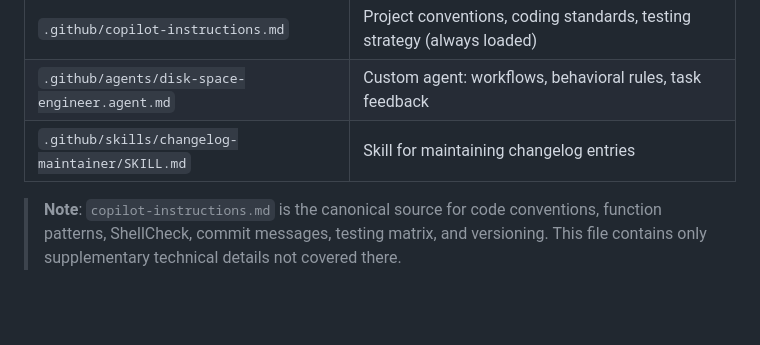
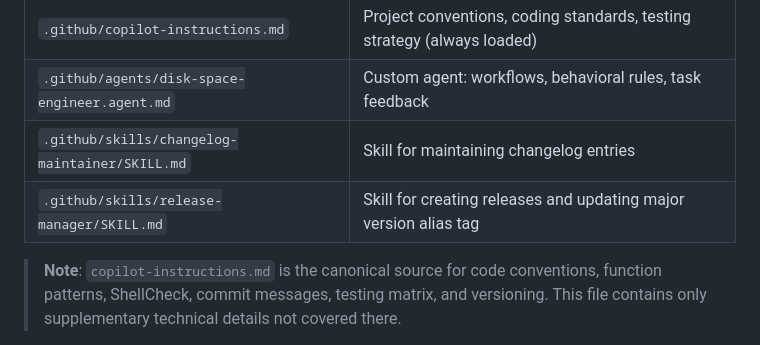
Before and after one commit to endersonmenezes/free-disk-space, a Markdown page: AGENTS.md, the part around the change. Rendered like a GitHub page; blank space fills up the shorter version.

```diff
--- a/AGENTS.md
+++ b/AGENTS.md
@@ -9,6 +9,7 @@ Deep technical reference for contributors and AI agents. For coding conventions,
 | `.github/copilot-instructions.md` | Project conventions, coding standards, testing strategy (always loaded) |
 | `.github/agents/disk-space-engineer.agent.md` | Custom agent: workflows, behavioral rules, task feedback |
 | `.github/skills/changelog-maintainer/SKILL.md` | Skill for maintaining changelog entries |
+| `.github/skills/release-manager/SKILL.md` | Skill for creating releases and updating major version alias tag |
 
 > **Note**: `copilot-instructions.md` is the canonical source for code conventions, function patterns, ShellCheck, commit messages, testing matrix, and versioning. This file contains only supplementary technical details not covered there.
 
```
Also changed, not shown: .github/agents/disk-space-engineer.agent.md (+1 -0 lines), 1 other file.
